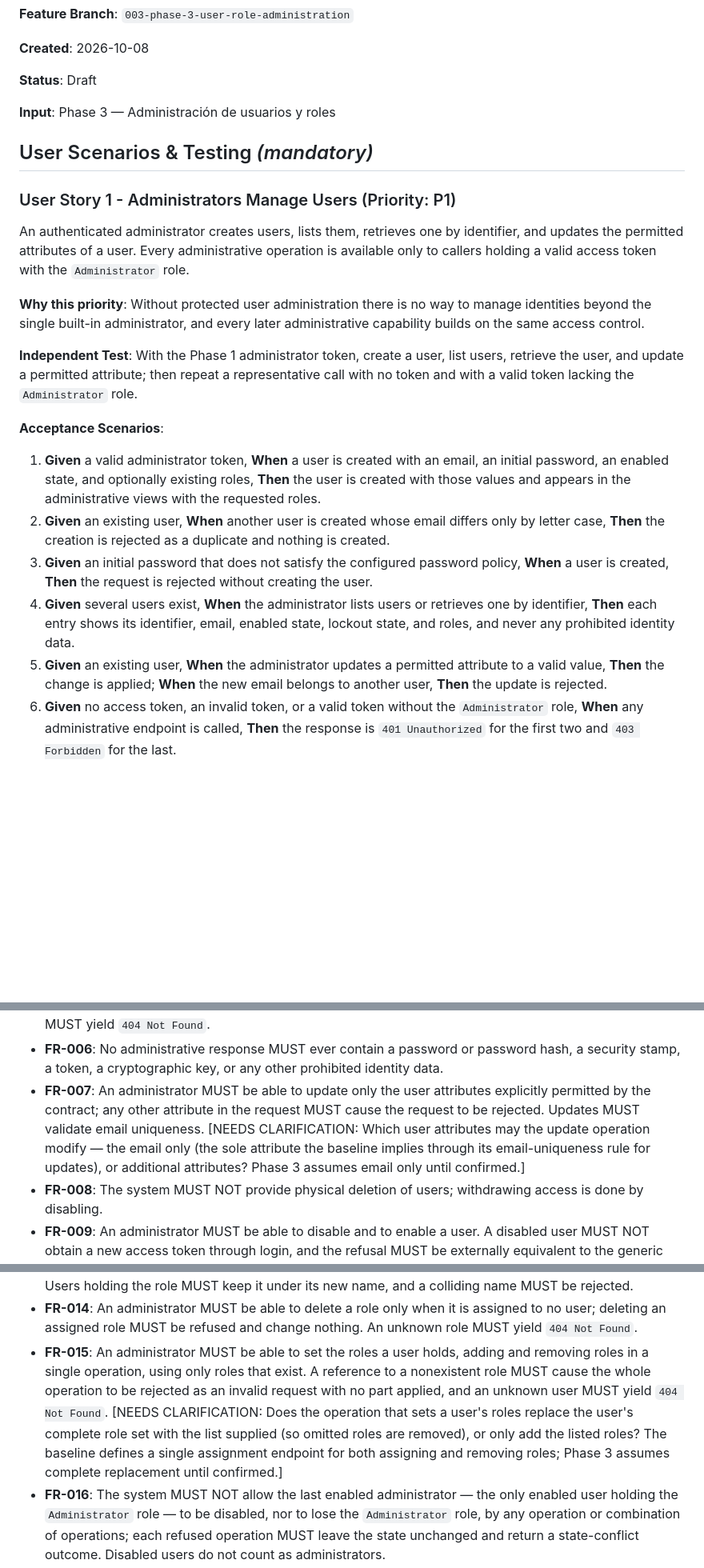
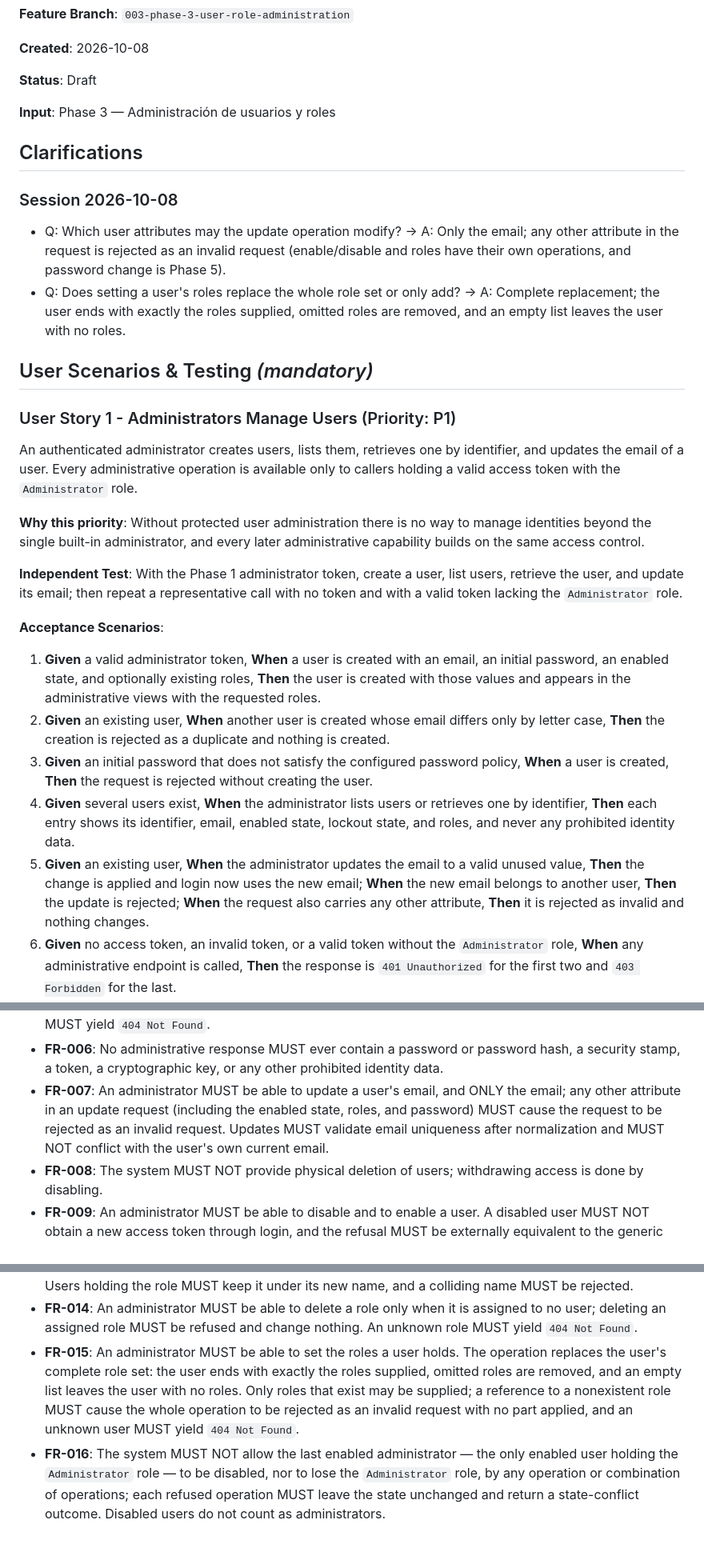
Before and after one commit to jonasmz/SIBO-AUTH-SSD, a Markdown page: specs/003-phase-3-user-role-administration/spec.md, 3 parts joined by grey strips. Shown at 80% size. Drawn GitHub-style; blank space fills up the shorter version.

Commit message:
[Spec Kit] Clarify specification

```diff
--- a/specs/003-phase-3-user-role-administration/spec.md
+++ b/specs/003-phase-3-user-role-administration/spec.md
@@ -8,12 +8,19 @@
 
 **Input**: Phase 3 — Administración de usuarios y roles
 
+## Clarifications
+
+### Session 2026-10-08
+
+- Q: Which user attributes may the update operation modify? → A: Only the email; any other attribute in the request is rejected as an invalid request (enable/disable and roles have their own operations, and password change is Phase 5).
+- Q: Does setting a user's roles replace the whole role set or only add? → A: Complete replacement; the user ends with exactly the roles supplied, omitted roles are removed, and an empty list leaves the user with no roles.
+
 ## User Scenarios & Testing *(mandatory)*
 
 ### User Story 1 - Administrators Manage Users (Priority: P1)
 
 An authenticated administrator creates users, lists them, retrieves one by identifier, and
-updates the permitted attributes of a user. Every administrative operation is available only to
+updates the email of a user. Every administrative operation is available only to
 callers holding a valid access token with the `Administrator` role.
 
 **Why this priority**: Without protected user administration there is no way to manage identities
@@ -21,7 +28,7 @@ beyond the single built-in administrator, and every later administrative capabil
 same access control.
 
 **Independent Test**: With the Phase 1 administrator token, create a user, list users, retrieve the
-user, and update a permitted attribute; then repeat a representative call with no token and with a
+user, and update its email; then repeat a representative call with no token and with a
 valid token lacking the `Administrator` role.
 
 **Acceptance Scenarios**:
@@ -36,9 +43,10 @@ valid token lacking the `Administrator` role.
 4. **Given** several users exist, **When** the administrator lists users or retrieves one by
    identifier, **Then** each entry shows its identifier, email, enabled state, lockout state, and
    roles, and never any prohibited identity data.
-5. **Given** an existing user, **When** the administrator updates a permitted attribute to a valid
-   value, **Then** the change is applied; **When** the new email belongs to another user, **Then**
-   the update is rejected.
+5. **Given** an existing user, **When** the administrator updates the email to a valid unused value,
+   **Then** the change is applied and login now uses the new email; **When** the new email belongs
+   to another user, **Then** the update is rejected; **When** the request also carries any other
+   attribute, **Then** it is rejected as invalid and nothing changes.
 6. **Given** no access token, an invalid token, or a valid token without the `Administrator` role,
    **When** any administrative endpoint is called, **Then** the response is `401 Unauthorized` for
    the first two and `403 Forbidden` for the last.
@@ -176,12 +184,10 @@ first can be disabled.
   unknown identifier MUST yield `404 Not Found`.
 - **FR-006**: No administrative response MUST ever contain a password or password hash, a security
   stamp, a token, a cryptographic key, or any other prohibited identity data.
-- **FR-007**: An administrator MUST be able to update only the user attributes explicitly permitted
-  by the contract; any other attribute in the request MUST cause the request to be rejected.
-  Updates MUST validate email uniqueness. [NEEDS CLARIFICATION: Which user attributes may the
-  update operation modify — the email only (the sole attribute the baseline implies through its
-  email-uniqueness rule for updates), or additional attributes? Phase 3 assumes email only until
-  confirmed.]
+- **FR-007**: An administrator MUST be able to update a user's email, and ONLY the email; any other
+  attribute in an update request (including the enabled state, roles, and password) MUST cause the
+  request to be rejected as an invalid request. Updates MUST validate email uniqueness after
+  normalization and MUST NOT conflict with the user's own current email.
 - **FR-008**: The system MUST NOT provide physical deletion of users; withdrawing access is done by
   disabling.
 - **FR-009**: An administrator MUST be able to disable and to enable a user. A disabled user MUST
@@ -200,13 +206,11 @@ first can be disabled.
 - **FR-014**: An administrator MUST be able to delete a role only when it is assigned to no user;
   deleting an assigned role MUST be refused and change nothing. An unknown role MUST yield
   `404 Not Found`.
-- **FR-015**: An administrator MUST be able to set the roles a user holds, adding and removing roles
-  in a single operation, using only roles that exist. A reference to a nonexistent role MUST cause
-  the whole operation to be rejected as an invalid request with no part applied, and an unknown user
-  MUST yield `404 Not Found`. [NEEDS CLARIFICATION: Does the operation that sets a user's roles
-  replace the user's complete role set with the list supplied (so omitted roles are removed), or
-  only add the listed roles? The baseline defines a single assignment endpoint for both assigning
-  and removing roles; Phase 3 assumes complete replacement until confirmed.]
+- **FR-015**: An administrator MUST be able to set the roles a user holds. The operation replaces the
+  user's complete role set: the user ends with exactly the roles supplied, omitted roles are
+  removed, and an empty list leaves the user with no roles. Only roles that exist may be supplied;
+  a reference to a nonexistent role MUST cause the whole operation to be rejected as an invalid
+  request with no part applied, and an unknown user MUST yield `404 Not Found`.
 - **FR-016**: The system MUST NOT allow the last enabled administrator — the only enabled user
   holding the `Administrator` role — to be disabled, nor to lose the `Administrator` role, by any
   operation or combination of operations; each refused operation MUST leave the state unchanged and
```
Also changed, not shown: other parts of specs/003-phase-3-user-role-administration/spec.md (+5 -5 lines), 1 other file.
